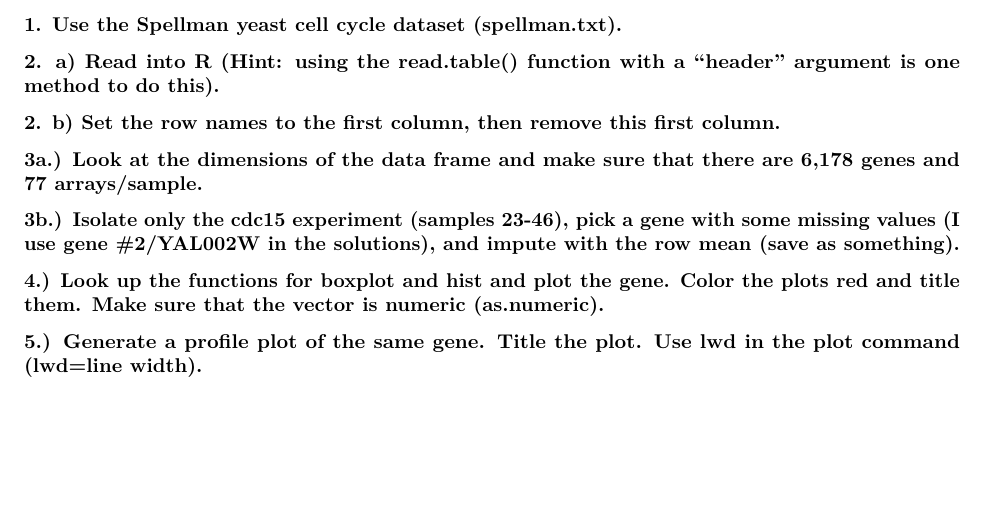
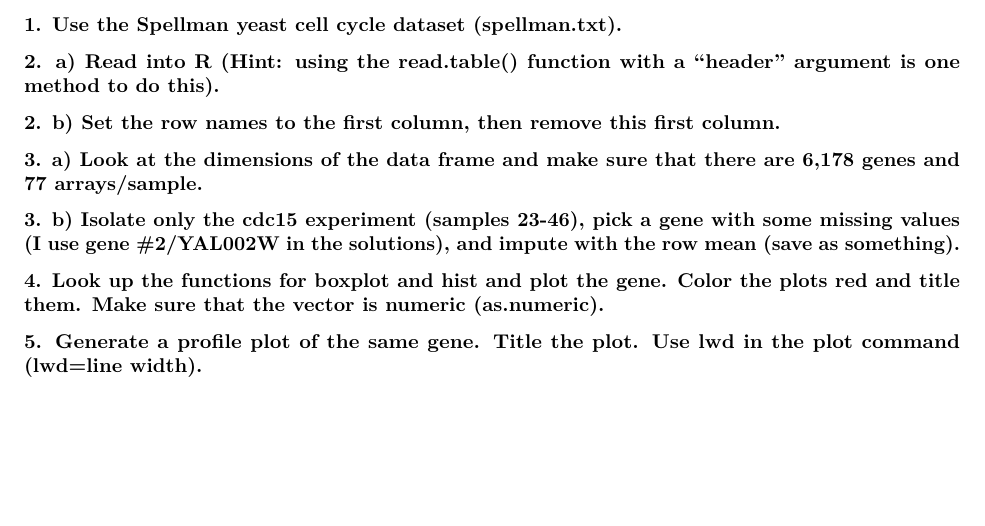
Before and after one commit to jtemporal/methods_bioinformatics, an R Markdown document (lab2/lab2-7547611.Rmd): part of page 2 of 2, cut so that both start at the same text. Rendered offline with R 4.5, knitr and Pandoc, then LaTeX, with nearby package versions.

Commit message:
typo fix

````diff
--- a/lab2/lab2-7547611.Rmd
+++ b/lab2/lab2-7547611.Rmd
@@ -31,22 +31,22 @@ output:
 
 ```
 
-### 3a.) Look at the dimensions of the data frame and make sure that there are 6,178 genes and 77 arrays/sample.
+### 3. a) Look at the dimensions of the data frame and make sure that there are 6,178 genes and 77 arrays/sample.
 ```{r}
 
 ```
 
-### 3b.) Isolate only the cdc15 experiment (samples 23-46), pick a gene with some missing values (I use gene #2/YAL002W in the solutions), and impute with the row mean (save as something).
+### 3. b) Isolate only the cdc15 experiment (samples 23-46), pick a gene with some missing values (I use gene #2/YAL002W in the solutions), and impute with the row mean (save as something).
 ```{r}
 
 ```
 
-### 4.) Look up the functions for boxplot and hist and plot the gene. Color the plots red and title them. Make sure that the vector is numeric (as.numeric).
+### 4. Look up the functions for boxplot and hist and plot the gene. Color the plots red and title them. Make sure that the vector is numeric (as.numeric).
 ```{r}
 
 ```
 
-### 5.) Generate a profile plot of the same gene. Title the plot. Use lwd in the plot command (lwd=line width).
+### 5. Generate a profile plot of the same gene. Title the plot. Use lwd in the plot command (lwd=line width).
 ```{r}
 
 ```
````
